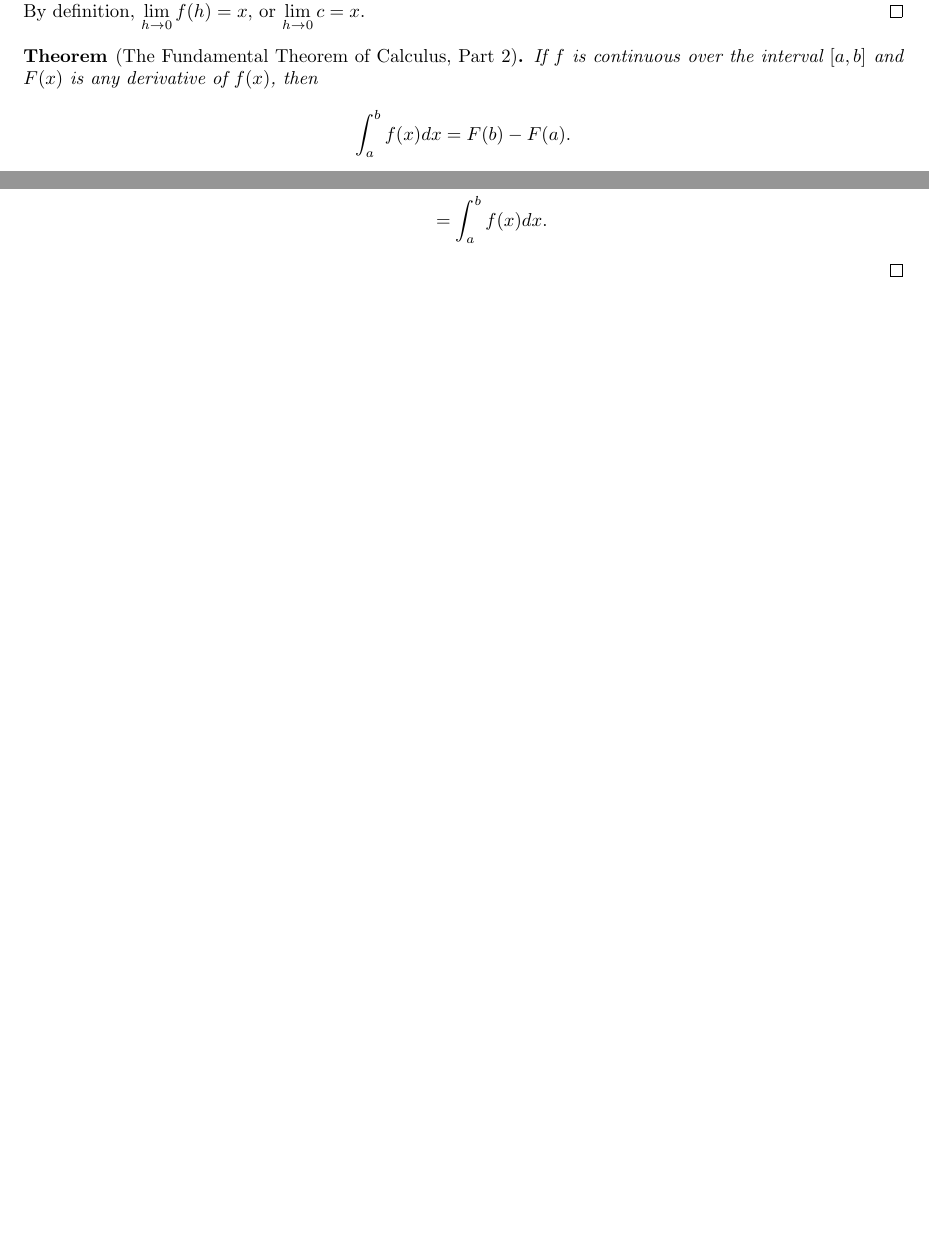
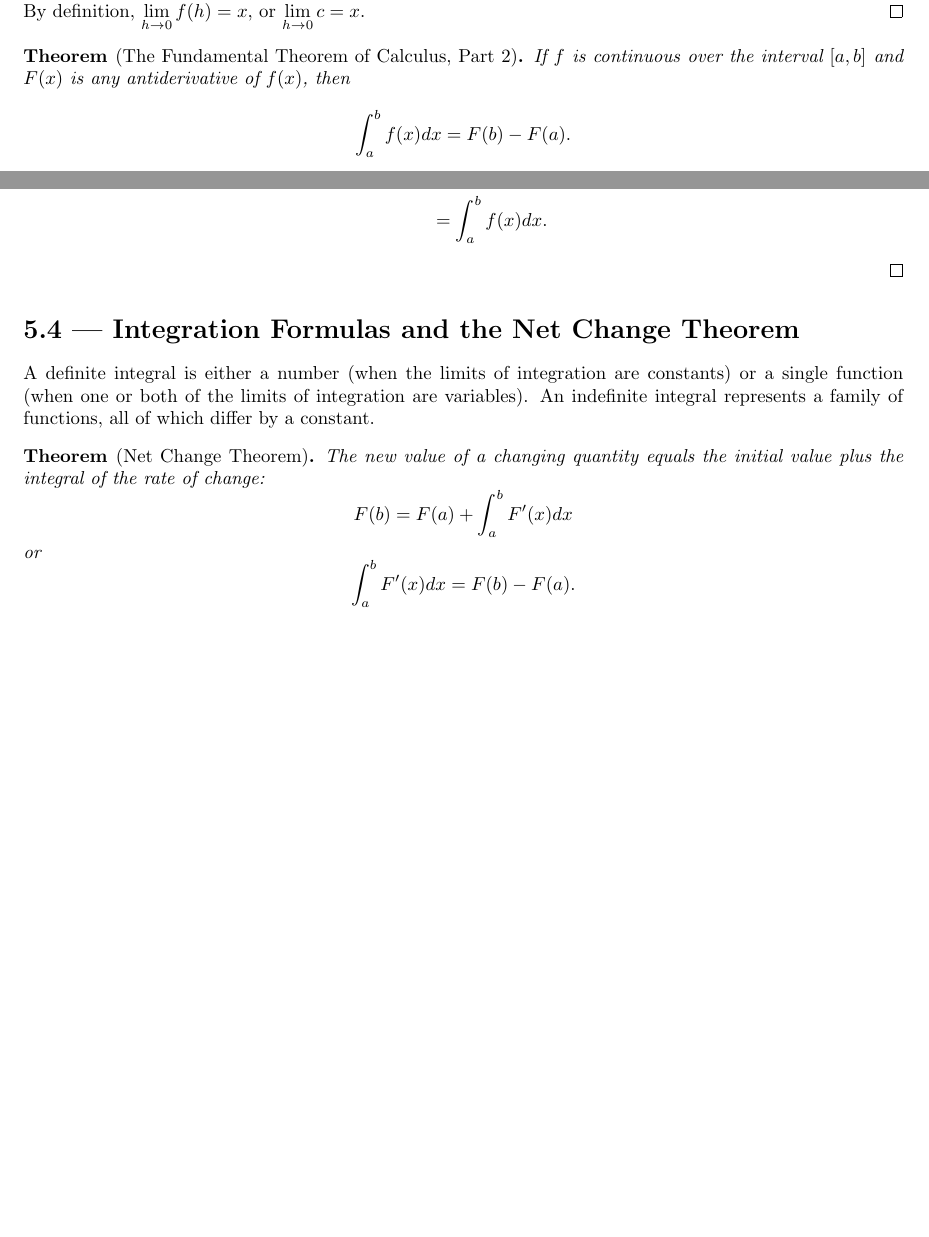
Before and after one commit to cuong-dang/study, a LaTeX document (OpenStax Calculus/Volume 1/ch5.tex): two parts of pages 2 and 3 of 3, joined at a grey line, cut so that both start at the same text, the shorter picture padded with empty space. Compiled offline with pdfLaTeX.

Commit message:
calc1/ch5: Add 5.4

```diff
--- a/OpenStax Calculus/Volume 1/ch5.tex
+++ b/OpenStax Calculus/Volume 1/ch5.tex
@@ -99,7 +99,7 @@
 \end{proof}
 
 \begin{theorem*}[The Fundamental Theorem of Calculus, Part 2]
-    If $f$ is continuous over the interval $\left[a, b\right]$ and $F(x)$ is any derivative of
+    If $f$ is continuous over the interval $\left[a, b\right]$ and $F(x)$ is any antiderivative of
     $f(x)$, then
     \[\int_{a}^{b}f(x)dx = F(b) - F(a).\]
 \end{theorem*}
@@ -123,4 +123,16 @@
     \end{align*}
 \end{proof}
 
+\section*{5.4 | Integration Formulas and the Net Change Theorem}
+A definite integral is either a number (when the limits of integration are constants) or a single
+function (when one or both of the limits of integration are variables). An indefinite integral
+represents a family of functions, all of which differ by a constant.
+\begin{theorem*}[Net Change Theorem]
+    The new value of a changing quantity equals the initial value plus the integral of the rate of
+    change:
+    \[F(b) = F(a) + \int_{a}^{b}F'(x)dx\]
+    or
+    \[\int_{a}^{b}F'(x)dx = F(b) - F(a).\]
+\end{theorem*}
+
 \end{document}
```
Also changed, not shown: OpenStax Calculus/Volume 1/ch5.tex (4 more changed lines).
